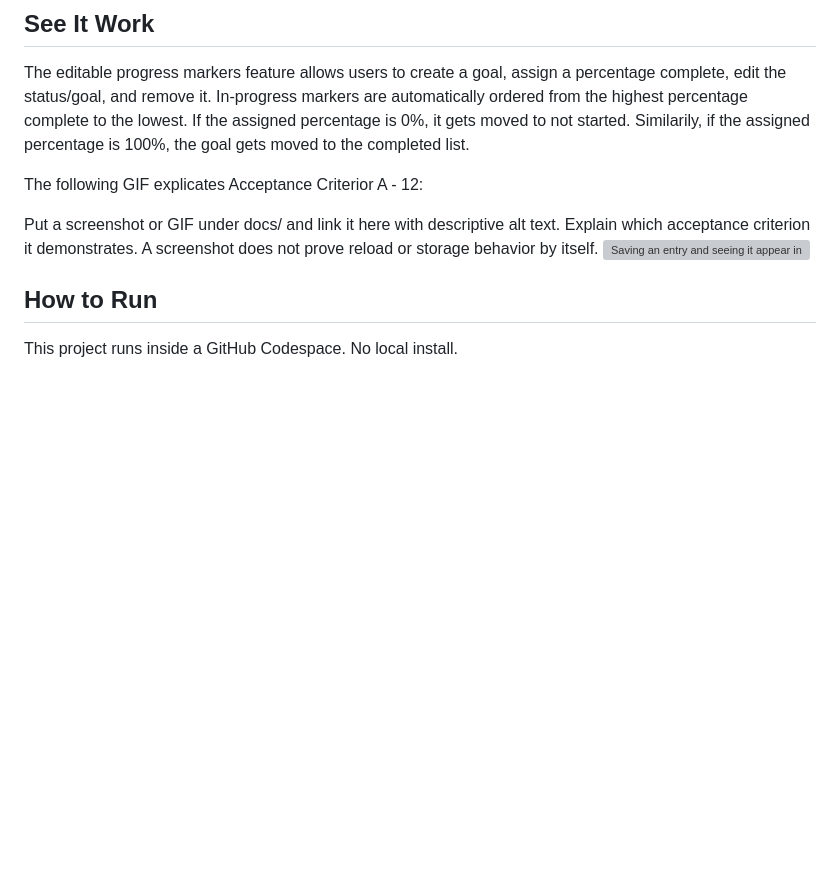
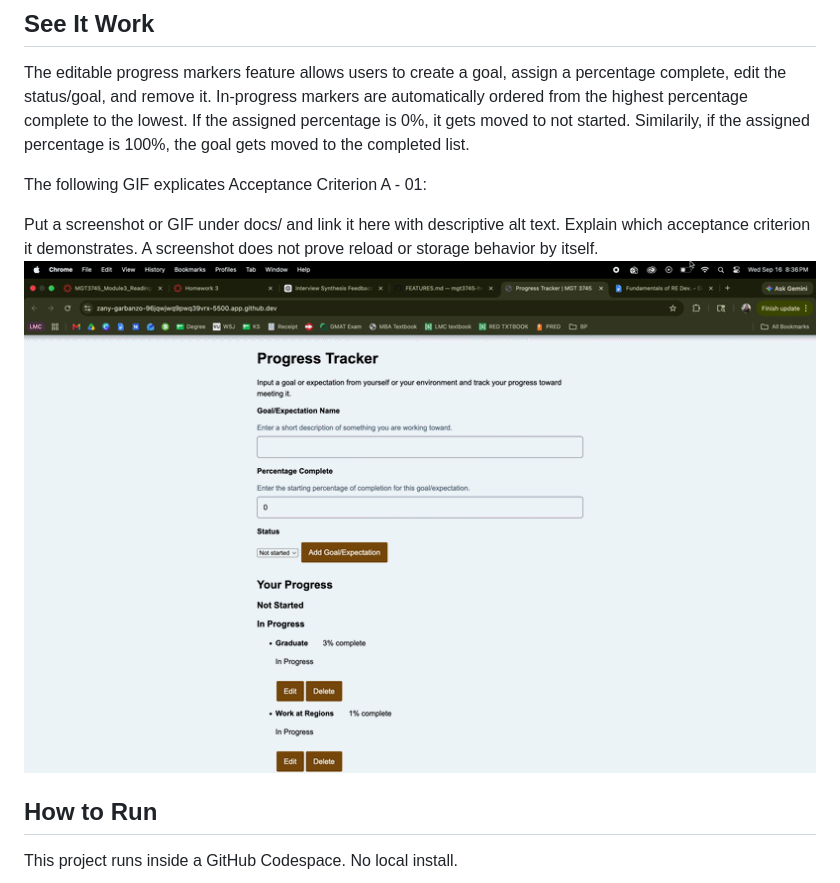
Before and after one commit to kylascott11/mgt3745-hw3, a Markdown page: README.md, the part around the change. Rendered like a GitHub page; blank space fills up the shorter version; grey boxes are pictures that could not be loaded.

Commit message:
Update README.md and file names to add  GIF demonstration

```diff
--- a/README.md
+++ b/README.md
@@ -16,14 +16,14 @@ This Progress Tracker is designed to help users determine whether they are doing
 ## See It Work
 The editable progress markers feature allows users to create a goal, assign a percentage complete, edit the status/goal, and remove it. In-progress markers are automatically ordered from the highest percentage complete to the lowest. If the assigned percentage is 0%, it gets moved to not started. Similarily, if the assigned percentage is 100%, the goal gets moved to the completed list.
 
-The following GIF explicates Acceptance Criterior A - 12:
+The following GIF explicates Acceptance Criterion A - 01:
 
 <!-- REQUIRED: at least one image or GIF of the feature meeting an EARS statement.
      Put media in the docs/ folder. Keep GIFs under 5 MB.
      Record: macOS Cmd+Shift+5, Windows Win+Alt+R or Snipping Tool video. Convert at ezgif.com.
      Markdown image syntax: -->
 Put a screenshot or GIF under docs/ and link it here with descriptive alt text. Explain which acceptance criterion it demonstrates. A screenshot does not prove reload or storage behavior by itself.
-![Saving an entry and seeing it appear in the list](docs/demo.gif)
+![Creating a goal/expectation and seeing it add to the progress tracker with the entered name and percentage](docs/a-01.gif)
 
 <!-- HTML gives you sizing control markdown does not: -->
 <!-- <img src="docs/screenshot.png" width="480" alt="The entry list after three saves"> -->
```
Also changed, not shown: context/FEATURES.md (+0 -1 lines), docs/a-01.gif (renamed from docs/ScreenRecording2026-09-16at8.36.29PM-ezgif.com-video-to-gif-converter.gif).
